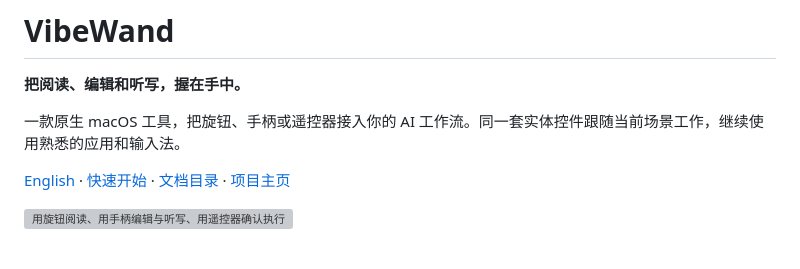
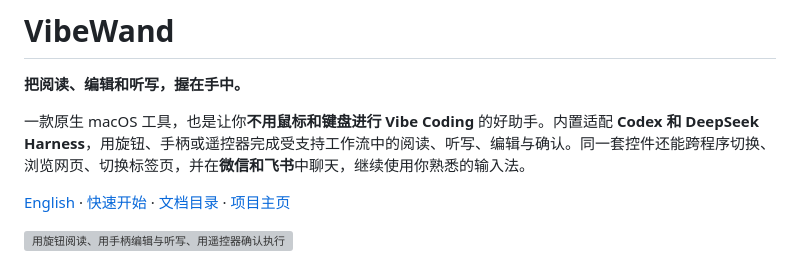
Before and after one commit to xuhao1/VibeWand, a Markdown page: README.zh-CN.md, the part around the change. GitHub-like rendering; grey boxes are pictures that could not be loaded.

Commit message:
Highlight supported apps and controller-driven vibe coding

```diff
--- a/README.zh-CN.md
+++ b/README.zh-CN.md
@@ -2,7 +2,7 @@
 
 **把阅读、编辑和听写，握在手中。**
 
-一款原生 macOS 工具，把旋钮、手柄或遥控器接入你的 AI 工作流。同一套实体控件跟随当前场景工作，继续使用熟悉的应用和输入法。
+一款原生 macOS 工具，也是让你**不用鼠标和键盘进行 Vibe Coding** 的好助手。内置适配 **Codex 和 DeepSeek Harness**，用旋钮、手柄或遥控器完成受支持工作流中的阅读、听写、编辑与确认。同一套控件还能跨程序切换、浏览网页、切换标签页，并在**微信和飞书**中聊天，继续使用你熟悉的输入法。
 
 [English](README.md) · [快速开始](docs/getting-started.md) · [文档目录](docs/README.md) · [项目主页](https://vibewand.xuhao1.me)
 
```
Also changed, not shown: README.md (+1 -1 lines).
